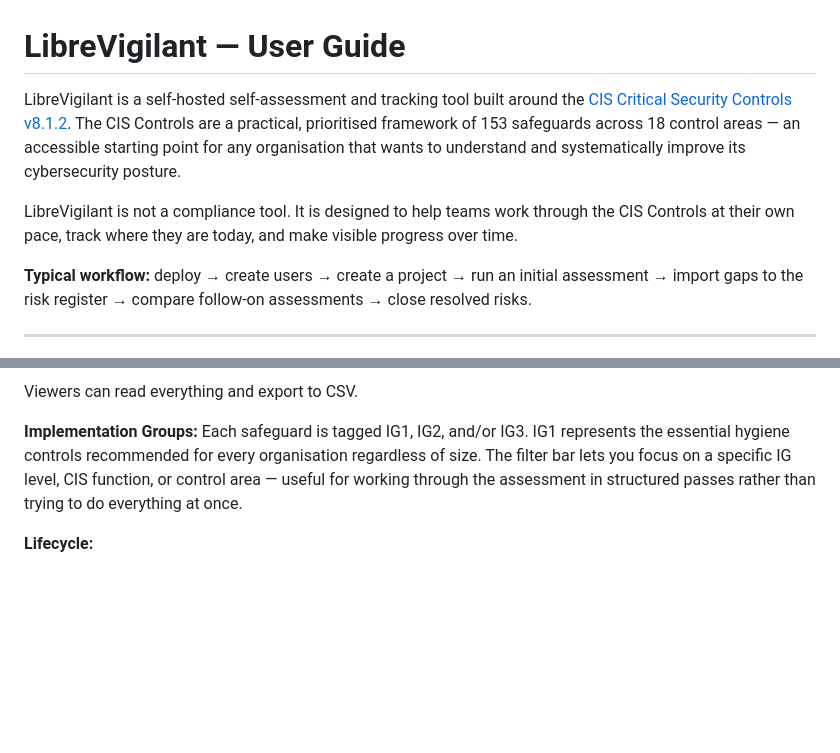
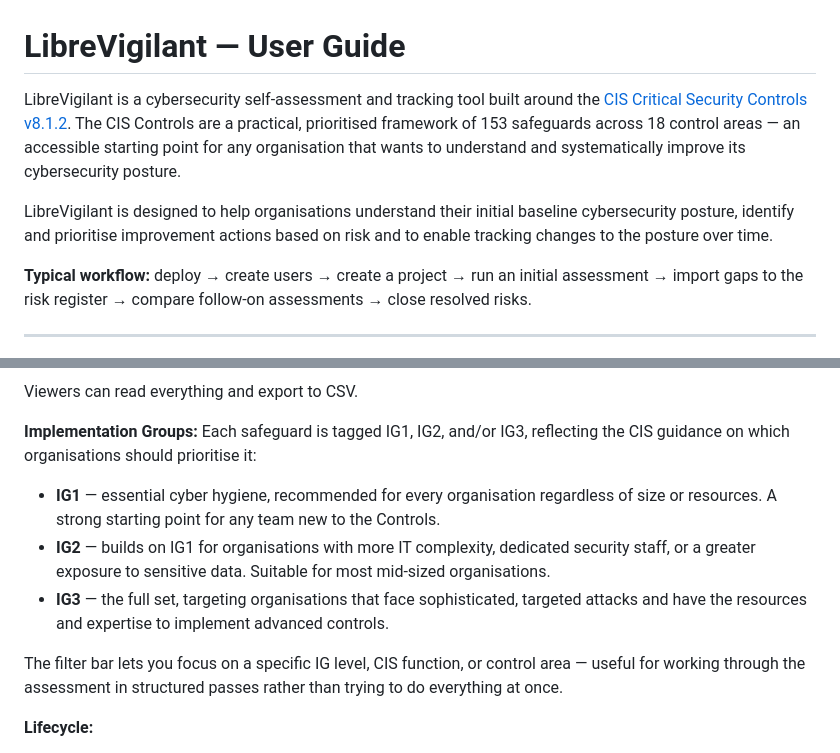
Before and after one commit to thefriendlymanual/libreVigilant, a Markdown page: docs/docs.md, 2 parts joined by grey strips. Rendered like a GitHub page; blank space fills up the shorter version.

Commit message:
Expand IG levels description in docs with IG2 and IG3 definitions
Co-Authored-By: Claude Sonnet 4.6 <noreply@anthropic.com>

```diff
--- a/docs/docs.md
+++ b/docs/docs.md
@@ -1,13 +1,12 @@
 # LibreVigilant — User Guide
 
-LibreVigilant is a self-hosted self-assessment and tracking tool built around the
+LibreVigilant is a cybersecurity self-assessment and tracking tool built around the
 [CIS Critical Security Controls v8.1.2](https://www.cisecurity.org/controls/v8). The CIS Controls
 are a practical, prioritised framework of 153 safeguards across 18 control areas — an accessible
 starting point for any organisation that wants to understand and systematically improve its
 cybersecurity posture.
 
-LibreVigilant is not a compliance tool. It is designed to help teams work through the CIS Controls
-at their own pace, track where they are today, and make visible progress over time.
+LibreVigilant is designed to help organisations understand their initial baseline cybersecurity posture, identify and prioritise improvement actions based on risk and to enable tracking changes to the posture over time.
 
 **Typical workflow:** deploy → create users → create a project → run an initial assessment →
 import gaps to the risk register → compare follow-on assessments → close resolved risks.
@@ -236,10 +235,18 @@ useful for capturing rationale, decisions, or links to supporting evidence.
 
 Viewers can read everything and export to CSV.
 
-**Implementation Groups:** Each safeguard is tagged IG1, IG2, and/or IG3. IG1 represents the
-essential hygiene controls recommended for every organisation regardless of size. The filter bar
-lets you focus on a specific IG level, CIS function, or control area — useful for working through
-the assessment in structured passes rather than trying to do everything at once.
+**Implementation Groups:** Each safeguard is tagged IG1, IG2, and/or IG3, reflecting the CIS
+guidance on which organisations should prioritise it:
+
+- **IG1** — essential cyber hygiene, recommended for every organisation regardless of size or
+  resources. A strong starting point for any team new to the Controls.
+- **IG2** — builds on IG1 for organisations with more IT complexity, dedicated security staff, or
+  a greater exposure to sensitive data. Suitable for most mid-sized organisations.
+- **IG3** — the full set, targeting organisations that face sophisticated, targeted attacks and
+  have the resources and expertise to implement advanced controls.
+
+The filter bar lets you focus on a specific IG level, CIS function, or control area — useful for
+working through the assessment in structured passes rather than trying to do everything at once.
 
 **Lifecycle:**
 
```
